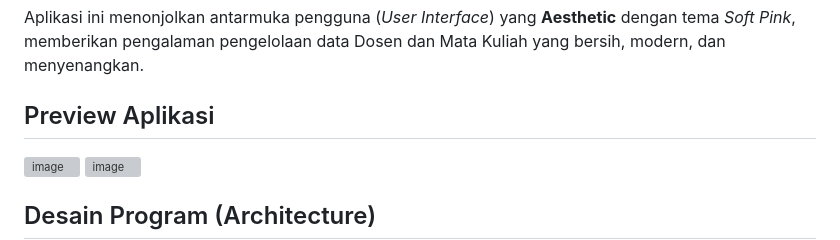
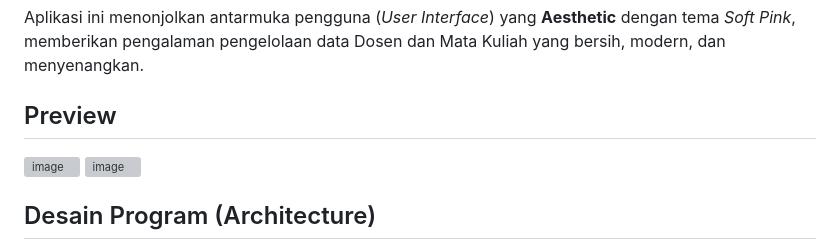
Before and after one commit to najmialifah/TP8DPBO2425C2, a Markdown page: README.md, the part around one of its changes. Drawn GitHub-style; grey boxes are pictures that could not be loaded.

```diff
--- a/README.md
+++ b/README.md
@@ -8,7 +8,7 @@ Saya **Najmi Alifah Hilmiya** dengan **NIM 2410393** mengerjakan **Tugas Praktik
 
 Aplikasi ini menonjolkan antarmuka pengguna (*User Interface*) yang **Aesthetic** dengan tema *Soft Pink*, memberikan pengalaman pengelolaan data Dosen dan Mata Kuliah yang bersih, modern, dan menyenangkan.
 
-## Preview Aplikasi
+## Preview
 
 <img width="1919" height="865" alt="image" src="https://github.com/user-attachments/assets/a77bd705-893e-4c20-b2a1-ffb7dbc7f675" />
 <img width="1919" height="863" alt="image" src="https://github.com/user-attachments/assets/ae83121d-0541-4278-be9c-9bcc2468ded6" />
```
Also changed, not shown: other parts of README.md (+1 -1 lines).
